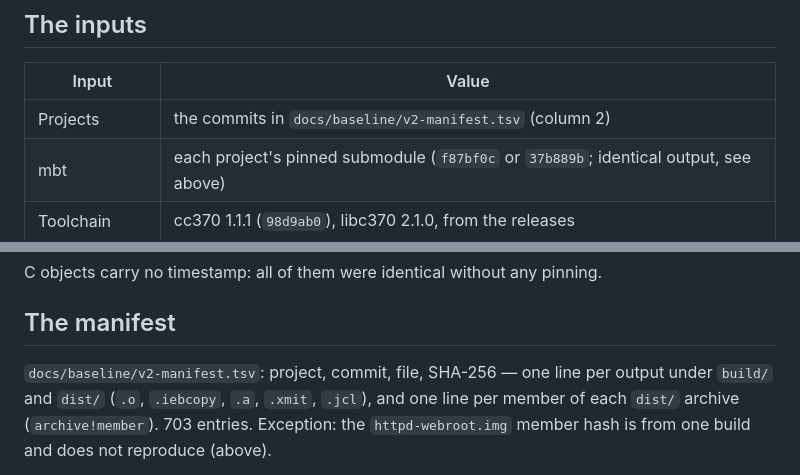
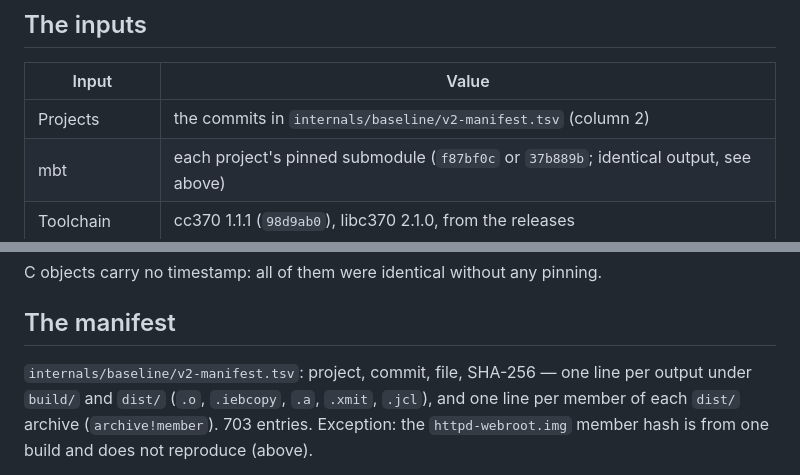
Before and after one commit to mvslovers/mbt, a Markdown page: internals/v2-baseline.md, 2 parts joined by grey strips. Drawn GitHub-style.

```diff
--- a/internals/v2-baseline.md
+++ b/internals/v2-baseline.md
@@ -21,7 +21,7 @@ with mbt `37b889b` instead of their pinned `f87bf0c` gave the identical outputs
 
 | Input | Value |
 |---|---|
-| Projects | the commits in `docs/baseline/v2-manifest.tsv` (column 2) |
+| Projects | the commits in `internals/baseline/v2-manifest.tsv` (column 2) |
 | mbt | each project's pinned submodule (`f87bf0c` or `37b889b`; identical output, see above) |
 | Toolchain | cc370 1.1.1 (`98d9ab0`), libc370 2.1.0, from the releases |
 | Dependencies | as pinned in each project's `mbt.lock` |
@@ -43,7 +43,7 @@ C objects carry no timestamp: all of them were identical without any pinning.
 
 ## The manifest
 
-`docs/baseline/v2-manifest.tsv`: project, commit, file, SHA-256 — one line per
+`internals/baseline/v2-manifest.tsv`: project, commit, file, SHA-256 — one line per
 output under `build/` and `dist/` (`.o`, `.iebcopy`, `.a`, `.xmit`, `.jcl`), and
 one line per member of each `dist/` archive (`archive!member`). 703 entries.
 Exception: the `httpd-webroot.img` member hash is from one build and does not
```
Also changed, not shown: CLAUDE.md (+2 -2 lines), internals/v2-behaviours.md (+1 -1 lines).
